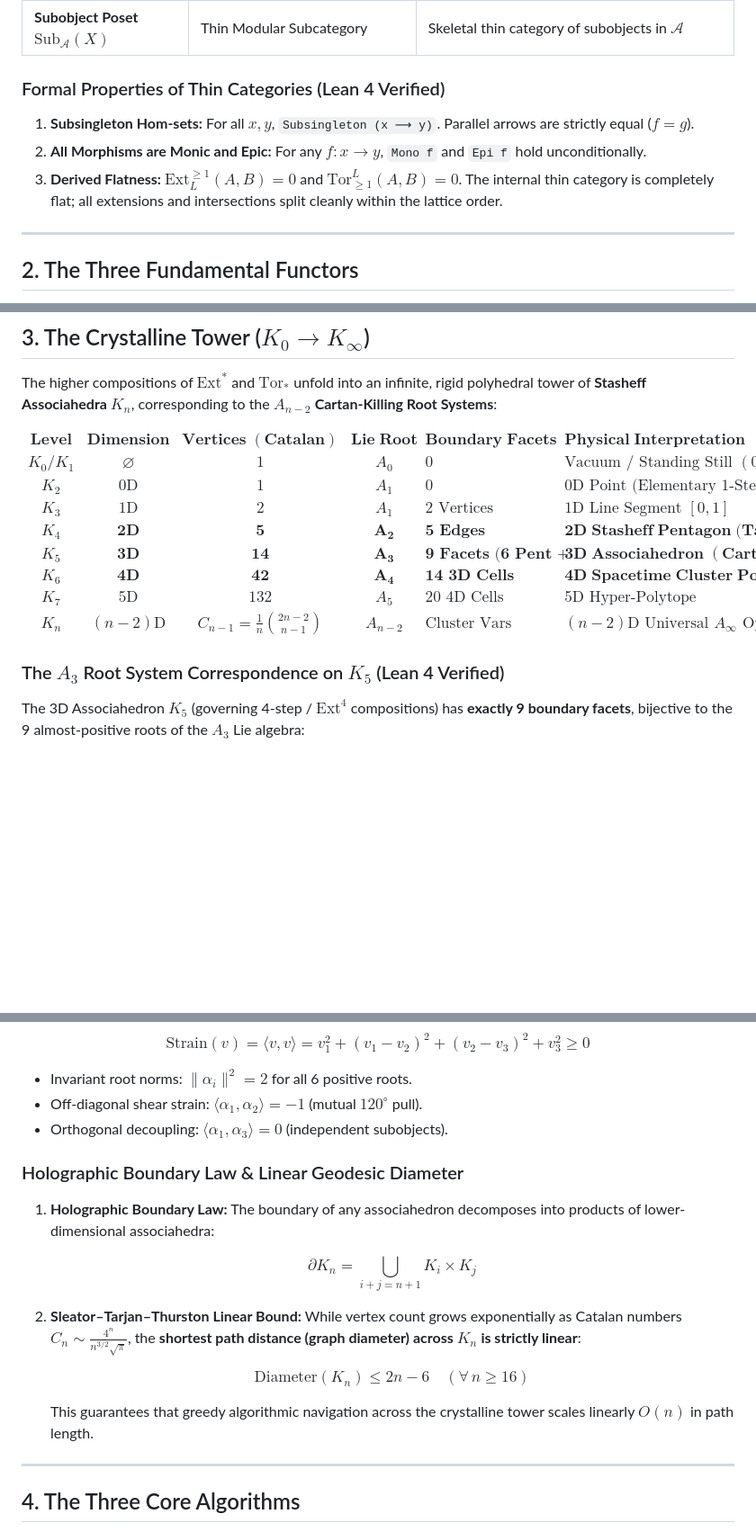
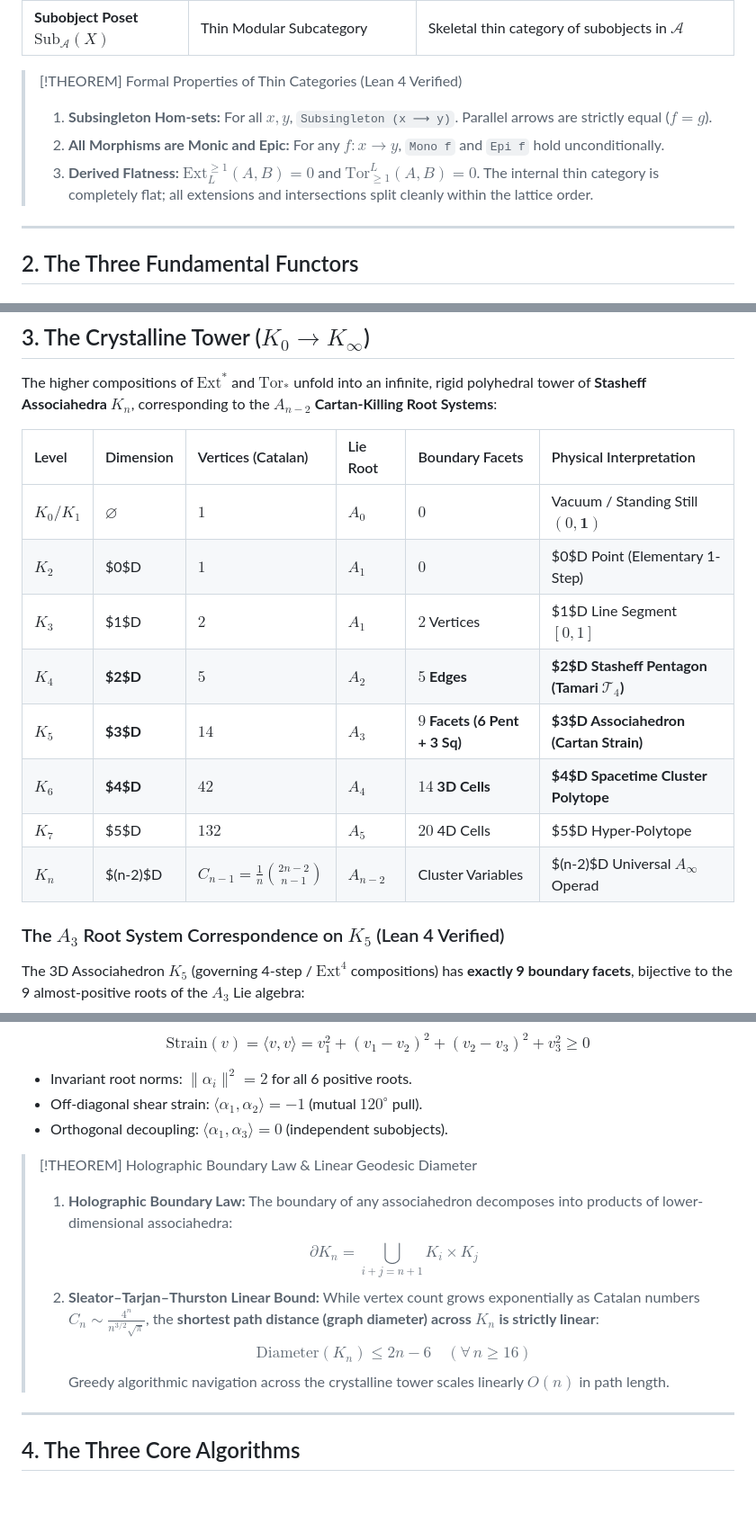
Before and after one commit to sh7vansh/universe, a Markdown page: thin-category-lattice.md, 3 parts joined by grey strips. Shown at 90% size. Rendered like a GitHub page; blank space fills up the shorter version.

Commit message:
docs: upgrade thin-category-lattice with Mermaid diagrams, GFM tables, and exact Lean 4 theorem decls

```diff
--- a/thin-category-lattice.md
+++ b/thin-category-lattice.md
@@ -36,10 +36,10 @@ In classical algebra, a lattice is a static set $(L, \wedge, \vee, \le)$. In thi
 | **Closed Elements** $\mathrm{Fix}(\mathrm{cl})$ | Eilenberg–Moore Category $L^T$ | Reflective subcategory of algebras |
 | **Subobject Poset** $\mathrm{Sub}_{\mathcal{A}}(X)$ | Thin Modular Subcategory | Skeletal thin category of subobjects in $\mathcal{A}$ |
 
-### Formal Properties of Thin Categories (Lean 4 Verified)
-1. **Subsingleton Hom-sets:** For all $x, y$, `Subsingleton (x ⟶ y)`. Parallel arrows are strictly equal ($f = g$).
-2. **All Morphisms are Monic and Epic:** For any $f: x \to y$, `Mono f` and `Epi f` hold unconditionally.
-3. **Derived Flatness:** $\mathrm{Ext}_L^{\ge 1}(A, B) = 0$ and $\mathrm{Tor}_{\ge 1}^L(A, B) = 0$. The internal thin category is completely flat; all extensions and intersections split cleanly within the lattice order.
+> [!THEOREM] Formal Properties of Thin Categories (Lean 4 Verified)
+> 1. **Subsingleton Hom-sets:** For all $x, y$, `Subsingleton (x ⟶ y)`. Parallel arrows are strictly equal ($f = g$).
+> 2. **All Morphisms are Monic and Epic:** For any $f: x \to y$, `Mono f` and `Epi f` hold unconditionally.
+> 3. **Derived Flatness:** $\mathrm{Ext}_L^{\ge 1}(A, B) = 0$ and $\mathrm{Tor}_{\ge 1}^L(A, B) = 0$. The internal thin category is completely flat; all extensions and intersections split cleanly within the lattice order.
 
 ---
 
@@ -148,20 +145,16 @@ $$
 
 The higher compositions of $\mathrm{Ext}^*$ and $\mathrm{Tor}_*$ unfold into an infinite, rigid polyhedral tower of **Stasheff Associahedra $K_n$**, corresponding to the **$A_{n-2}$ Cartan-Killing Root Systems**:
 
-$$
-\begin{array}{ccccll}
-\mathbf{Level} & \mathbf{Dimension} & \mathbf{Vertices \; (Catalan)} & \mathbf{Lie \; Root} & \mathbf{Boundary \; Facets} & \mathbf{Physical \; Interpretation} \\
-\hline
-K_0 / K_1 & \varnothing & 1 & A_0 & 0 & \text{Vacuum / Standing Still } (0, \mathbf{1}) \\
-K_2 & 0\text{D} & 1 & A_1 & 0 & \text{0D Point (Elementary 1-Step)} \\
-K_3 & 1\text{D} & 2 & A_1 & 2 \text{ Vertices} & \text{1D Line Segment } [0, 1] \\
-K_4 & \mathbf{2D} & \mathbf{5} & \mathbf{A_2} & \mathbf{5 \text{ Edges}} & \mathbf{2D \; Stasheff \; Pentagon \; (Tamari } \mathcal{T}_4) \\
-K_5 & \mathbf{3D} & \mathbf{14} & \mathbf{A_3} & \mathbf{9 \text{ Facets (6 Pent + 3 Sq)}} & \mathbf{3D \; Associahedron \; (Cartan Strain)} \\
-K_6 & \mathbf{4D} & \mathbf{42} & \mathbf{A_4} & \mathbf{14 \text{ 3D Cells}} & \mathbf{4D \; Spacetime \; Cluster \; Polytope} \\
-K_7 & 5\text{D} & 132 & A_5 & 20 \text{ 4D Cells} & 5\text{D Hyper-Polytope} \\
-K_n & (n-2)\text{D} & C_{n-1} = \frac{1}{n}\binom{2n-2}{n-1} & A_{n-2} & \text{Cluster Vars} & (n-2)\text{D Universal } A_\infty \text{ Operad}
-\end{array}
-$$
+| Level | Dimension | Vertices (Catalan) | Lie Root | Boundary Facets | Physical Interpretation |
+| :--- | :--- | :--- | :--- | :--- | :--- |
+| **$K_0 / K_1$** | $\varnothing$ | $1$ | $A_0$ | $0$ | Vacuum / Standing Still $(0, \mathbf{1})$ |
+| **$K_2$** | $0$D | $1$ | $A_1$ | $0$ | $0$D Point (Elementary 1-Step) |
+| **$K_3$** | $1$D | $2$ | $A_1$ | $2$ Vertices | $1$D Line Segment $[0, 1]$ |
+| **$K_4$** | **$2$D** | **$5$** | **$A_2$** | **$5$ Edges** | **$2$D Stasheff Pentagon (Tamari $\mathcal{T}_4$)** |
+| **$K_5$** | **$3$D** | **$14$** | **$A_3$** | **$9$ Facets (6 Pent + 3 Sq)** | **$3$D Associahedron (Cartan Strain)** |
+| **$K_6$** | **$4$D** | **$42$** | **$A_4$** | **$14$ 3D Cells** | **$4$D Spacetime Cluster Polytope** |
+| **$K_7$** | $5$D | $132$ | $A_5$ | $20$ 4D Cells | $5$D Hyper-Polytope |
+| **$K_n$** | $(n-2)$D | $C_{n-1} = \frac{1}{n}\binom{2n-2}{n-1}$ | $A_{n-2}$ | Cluster Variables | $(n-2)$D Universal $A_\infty$ Operad |
 
 ### The $A_3$ Root System Correspondence on $K_5$ (Lean 4 Verified)
 The 3D Associahedron $K_5$ (governing 4-step / $\mathrm{Ext}^4$ compositions) has **exactly 9 boundary facets**, bijective to the 9 almost-positive roots of the $A_3$ Lie algebra:
@@ -194,20 +187,16 @@ $$
 - Off-diagonal shear strain: $\langle \alpha_1, \alpha_2 \rangle = -1$ (mutual $120^\circ$ pull).
 - Orthogonal decoupling: $\langle \alpha_1, \alpha_3 \rangle = 0$ (independent subobjects).
 
-### Holographic Boundary Law & Linear Geodesic Diameter
-1. **Holographic Boundary Law:** The boundary of any associahedron decomposes into products of lower-dimensional associahedra:
-
-   $$
-   \partial K_n = \bigcup_{i + j = n + 1} K_i \times K_j
-   $$
-
-2. **Sleator–Tarjan–Thurston Linear Bound:** While vertex count grows exponentially as Catalan numbers $C_n \sim \frac{4^n}{n^{3/2}\sqrt{\pi}}$, the **shortest path distance (graph diameter) across $K_n$ is strictly linear**:
-
-   $$
-   \mathrm{Diameter}(K_n) \le 2n - 6 \quad (\forall \, n \ge 16)
-   $$
-
-   This guarantees that greedy algorithmic navigation across the crystalline tower scales linearly $O(n)$ in path length.
+> [!THEOREM] Holographic Boundary Law & Linear Geodesic Diameter
+> 1. **Holographic Boundary Law:** The boundary of any associahedron decomposes into products of lower-dimensional associahedra:
+>    $$
+>    \partial K_n = \bigcup_{i + j = n + 1} K_i \times K_j
+>    $$
+> 2. **Sleator–Tarjan–Thurston Linear Bound:** While vertex count grows exponentially as Catalan numbers $C_n \sim \frac{4^n}{n^{3/2}\sqrt{\pi}}$, the **shortest path distance (graph diameter) across $K_n$ is strictly linear**:
+>    $$
+>    \mathrm{Diameter}(K_n) \le 2n - 6 \quad (\forall \, n \ge 16)
+>    $$
+>    Greedy algorithmic navigation across the crystalline tower scales linearly $O(n)$ in path length.
 
 ---
 
```
Also changed, not shown: other parts of thin-category-lattice.md (+41 -32 lines).
